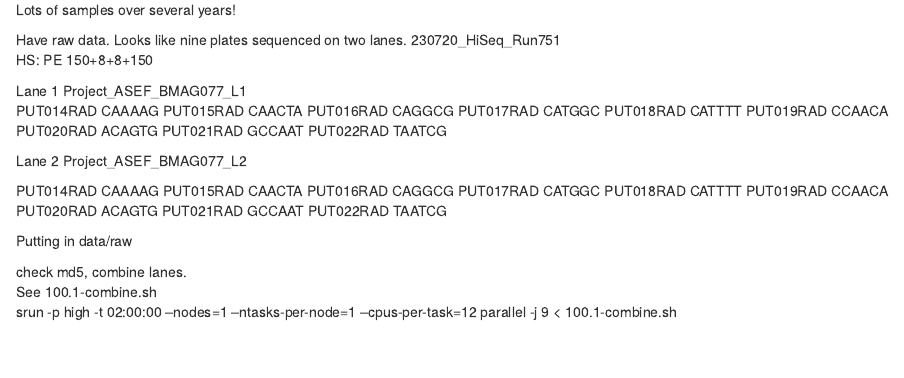
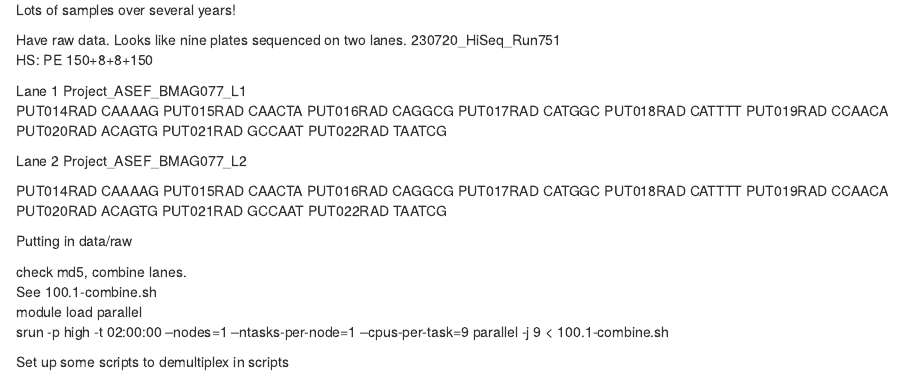
Before and after one commit to MacCampbell/putah-creek, an R Markdown document (100-basics.Rmd): the page in a window 1100 px wide, from 11930 px down. Rendered offline with R 4.5, knitr and Pandoc, with nearby package versions.

Commit message:
setting up demulti scripts

```diff
--- a/100-basics.Rmd
+++ b/100-basics.Rmd
@@ -55,4 +55,7 @@ Putting in data/raw
 
 check md5, combine lanes.
 See 100.1-combine.sh
-srun -p high -t 02:00:00 --nodes=1 --ntasks-per-node=1 --cpus-per-task=12 parallel -j 9 < 100.1-combine.sh
+module load parallel
+srun -p high -t 02:00:00 --nodes=1 --ntasks-per-node=1 --cpus-per-task=9 parallel -j 9 < 100.1-combine.sh
+
+Set up some scripts to demultiplex in scripts
```
Also changed, not shown: 4 other files.
